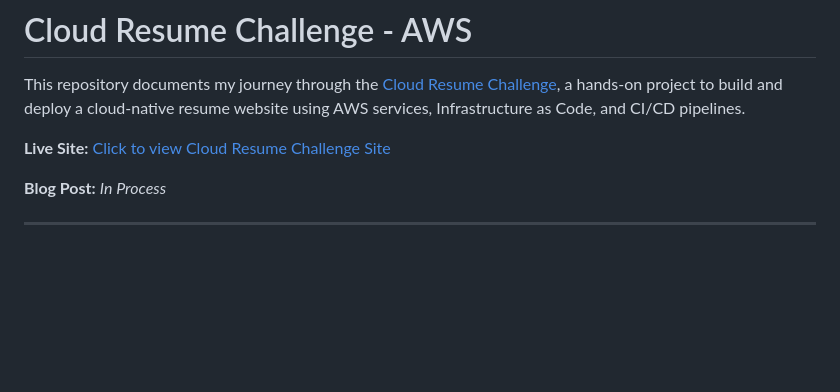
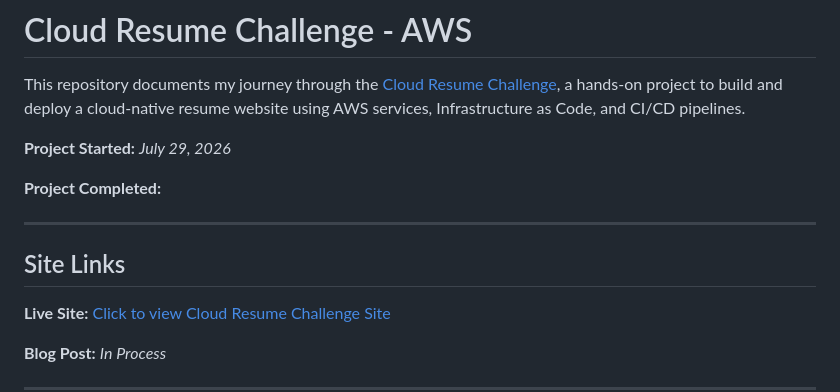
Before and after one commit to Timbaines/cloud-resume-challenge, a Markdown page: README.md, the part around the change. Rendered like a GitHub page; blank space fills up the shorter version.

Commit message:
docs: add project begin date. update site links section

```diff
--- a/README.md
+++ b/README.md
@@ -1,6 +1,13 @@
 # Cloud Resume Challenge - AWS
 
 This repository documents my journey through the [Cloud Resume Challenge](https://cloudresumechallenge.dev/docs/the-challenge/aws/), a hands-on project to build and deploy a cloud-native resume website using AWS services, Infrastructure as Code, and CI/CD pipelines.
+
+**Project Started:** *July 29, 2026*
+
+**Project Completed:**
+
+---
+## Site Links
 
 **Live Site:** [Click to view Cloud Resume Challenge Site](https://timbaines.me)
 
```
